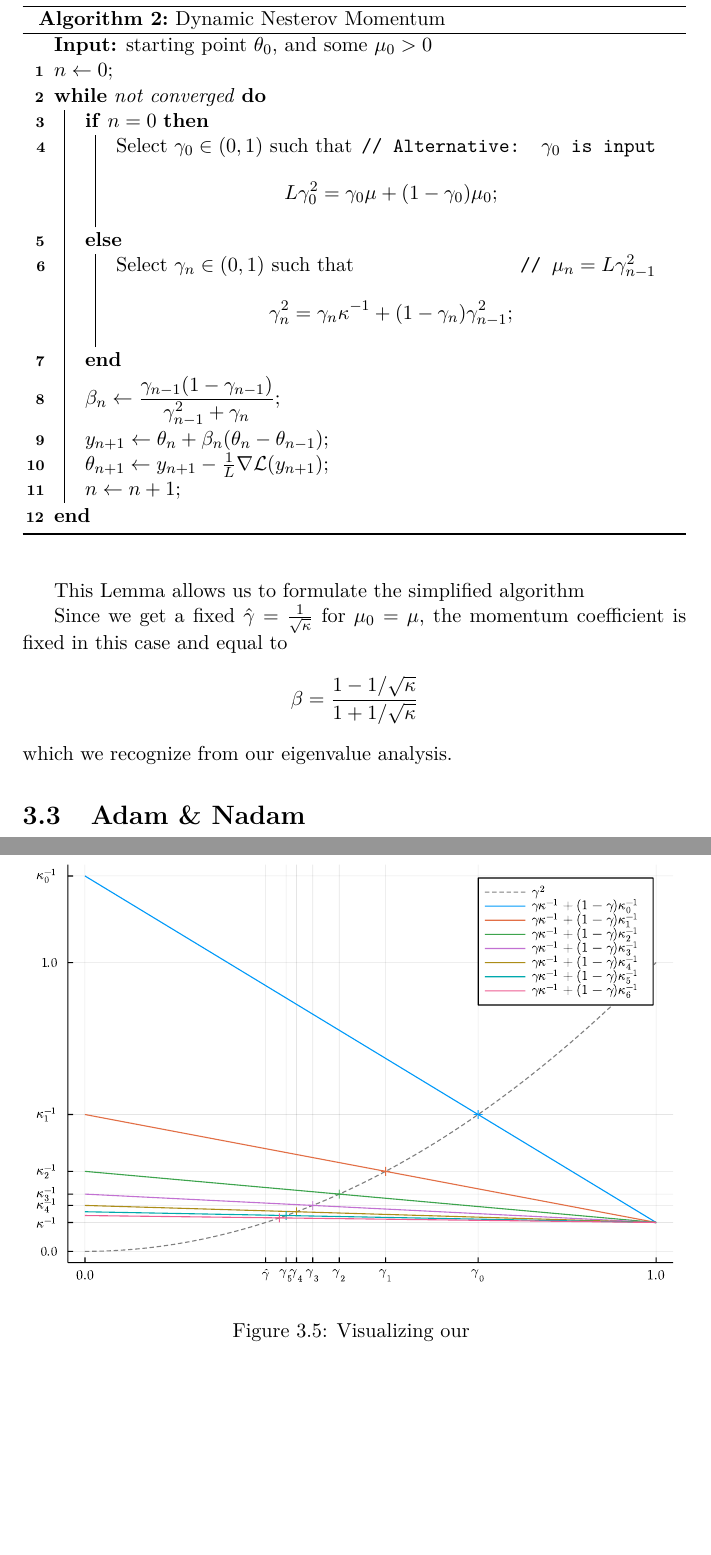
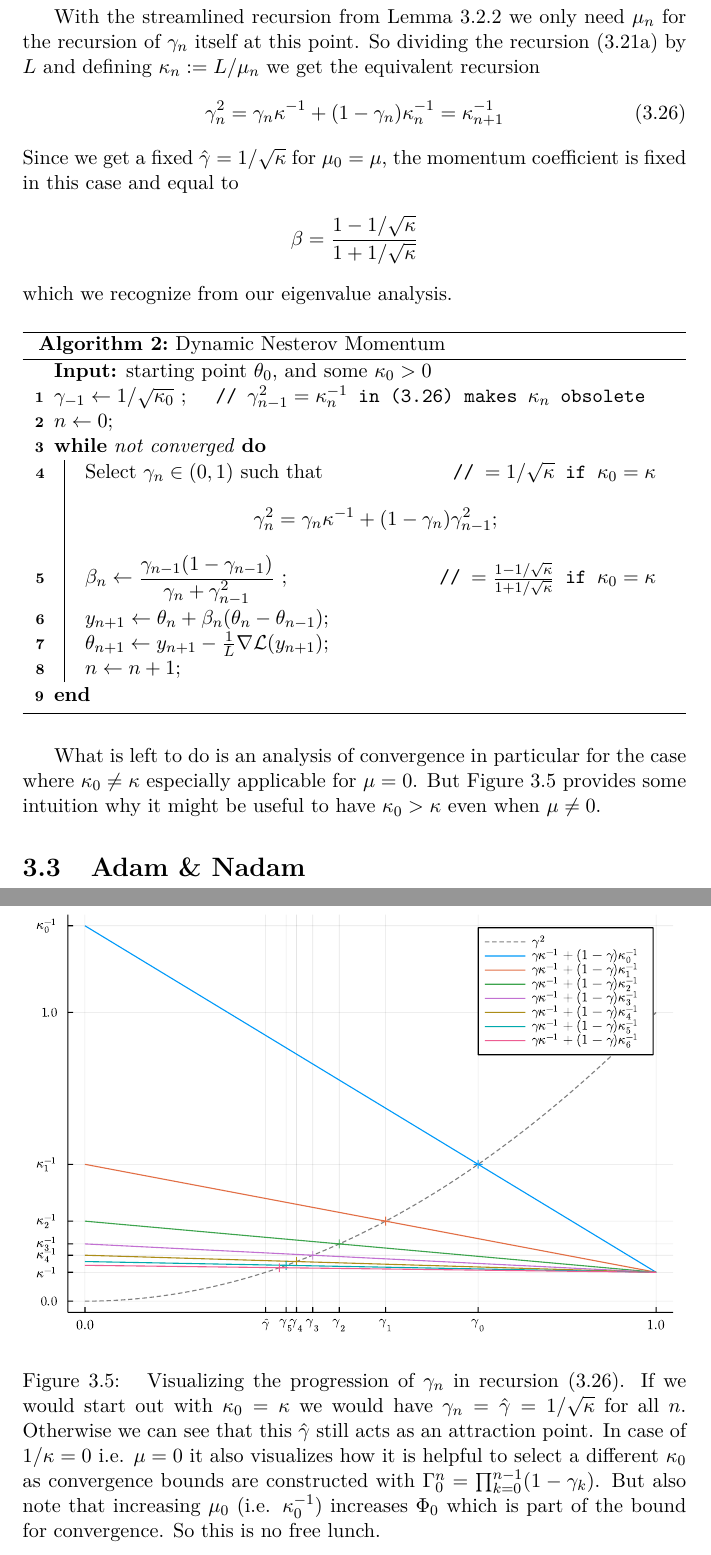
Before and after one commit to FelixBenning/masterthesis, a LaTeX thesis (Masterthesis.tex, which reads chapter/momentum.tex): two parts of pages 51 and 52 of 64, joined at a grey line, cut at the place of the change, the shorter picture padded with empty space. Compiled offline with pdfLaTeX.

Commit message:
just convergence proof left

```diff
--- a/chapter/momentum.tex
+++ b/chapter/momentum.tex
@@ -1068,29 +1067,41 @@ to fix that.
 	\end{align*}
 \end{proof}
 
-This Lemma allows us to formulate the simplified algorithm
+With the streamlined recursion from Lemma~\ref{lem: streamline general schema of optimal methods}
+we only need \(\lbound_n\) for the recursion of \(\gamma_n\) itself at this
+point. So dividing the recursion (\ref{eq: morphing speed equation}) by
+\(\ubound\) and defining \(\condition_n:=\ubound/\lbound_n\) we get the equivalent
+recursion
+\begin{align}\label{eq: morphing speed recursion using condition}
+	\gamma_n^2
+	= \gamma_n \condition^{-1} + (1-\gamma_n)\condition_n^{-1}
+	= \condition^{-1}_{n+1}
+\end{align}
+Since we get a fixed \(\hat{\gamma}=1/\sqrt{\condition}\) for
+\(\lbound_0=\lbound\), the momentum coefficient is fixed in this case and equal to
+\begin{align*}
+	\momCoeff = \frac{1-1/\sqrt{\condition}}{1+1/\sqrt{\condition}}
+\end{align*}
+which we recognize from our eigenvalue analysis.
 
 \begin{algorithm}
-	\KwIn{starting point \(\weights_0\), and some \(\lbound_0>0\)}
+	\KwIn{starting point \(\weights_0\), and some \(\condition_0>0\)}
+	\(\gamma_{-1} \leftarrow 1/\sqrt{\condition_0}\)
+	\tcp*{\(\gamma_{n-1}^2=\condition_n^{-1}\) in (\ref{eq: morphing speed recursion using condition})
+	makes \(\condition_n\) obsolete
+	}
 	\(n\leftarrow 0\)\;
 	\While{not converged}{
-		\uIf{\(n=0\)}{
-			Select \(\gamma_0\in(0,1)\) such that
-			\tcp*[f]{Alternative: \(\gamma_0\) is input}
-			\begin{algomathdisplay}
-				\ubound\gamma_0^2 = \gamma_0\lbound+(1-\gamma_0)\lbound_0
-			\end{algomathdisplay}
-		}
-		\Else{
-			Select \(\gamma_n\in(0,1)\) such that
-			\tcp*[f]{\(\lbound_n=\ubound\gamma_{n-1}^2\)}
-			\begin{algomathdisplay}
-				\gamma_n^2 = \gamma_n \condition^{-1} + (1-\gamma_n) \gamma_{n-1}^2
-			\end{algomathdisplay}
-		}
+		Select \(\gamma_n\in(0,1)\) such that
+		\tcp*[f]{\(=1/\sqrt{\condition}\) if \(\condition_0=\condition\)}
+		\begin{algomathdisplay}
+			\gamma_n^2 = \gamma_n \condition^{-1} + (1-\gamma_n) \gamma_{n-1}^2
+		\end{algomathdisplay}
+
 		\(\momCoeff_n \leftarrow
 		\displaystyle
-		\frac{\gamma_{n-1}(1-\gamma_{n-1})}{\gamma_{n-1}^2 + \gamma_n}\)\;
+		\frac{\gamma_{n-1}(1-\gamma_{n-1})}{\gamma_n + \gamma_{n-1}^2}\)
+		\tcp*{\(= \frac{1-1/\sqrt{\condition}}{1+1/\sqrt{\condition}}\) if \(\condition_0=\condition\)}
 
 		\(y_{n+1} \leftarrow \weights_n + \momCoeff_n(\weights_n-\weights_{n-1})\)\;
 
@@ -1098,23 +1109,36 @@ This Lemma allows us to formulate the simplified algorithm
 
 		\(n\leftarrow n+1\)\;
 	}
-	\caption{Dynamic Nesterov Momentum}
+	\caption{Dynamic Nesterov Momentum\label{algo: dynamic nesterov momentum}}
 \end{algorithm}
-
-Since we get a fixed \(\hat{\gamma}=\tfrac1{\sqrt{\condition}}\) for
-\(\lbound_0=\lbound\), the momentum coefficient is fixed in this case and equal to
-\begin{align*}
-	\momCoeff = \frac{1-1/\sqrt{\condition}}{1+1/\sqrt{\condition}}
-\end{align*}
-which we recognize from our eigenvalue analysis.
 
 \begin{figure}[h]
 	\centering
 	\def\svgwidth{1\textwidth}
 	\input{media/gamma_path.pdf_tex}
-	\caption{Visualizing our }
+	\caption{
+		Visualizing the progression of \(\gamma_n\) in recursion (\ref{eq:
+		morphing speed recursion using condition}). If we would start out with
+		\(\condition_0=\condition\) we would have \(\gamma_n=\hat{\gamma}=1/\sqrt{\condition}\)
+		for all \(n\). Otherwise we can see that this \(\hat{\gamma}\) still
+		acts as an attraction point.
+		%
+		In case of \(1/\condition=0\) i.e. \(\lbound=0\)
+		it also visualizes how it is helpful to select a different \(\condition_0\)
+		as convergence bounds are constructed with
+		\(\Gamma_0^n=\prod_{k=0}^{n-1}(1-\gamma_k)\).
+		%
+		But also note that increasing \(\lbound_0\) (i.e. \(\condition_0^{-1}\))
+		increases \(\Phi_0\) which is part of the bound for convergence. So
+		this is no free lunch.
+	}
 	\label{fig: gamma path}
 \end{figure}
+
+What is left to do is an analysis of convergence in particular for the case
+where \(\condition_0\neq\condition\) especially applicable for \(\lbound=0\).
+But Figure~\ref{fig: gamma path} provides some intuition why it might be useful to
+have \(\condition_0>\condition\) even when \(\lbound\neq0\).
 
 % \section{Complexity Bounds}
 
```
Also changed, not shown: chapter/momentum.tex (3 more changed lines).
